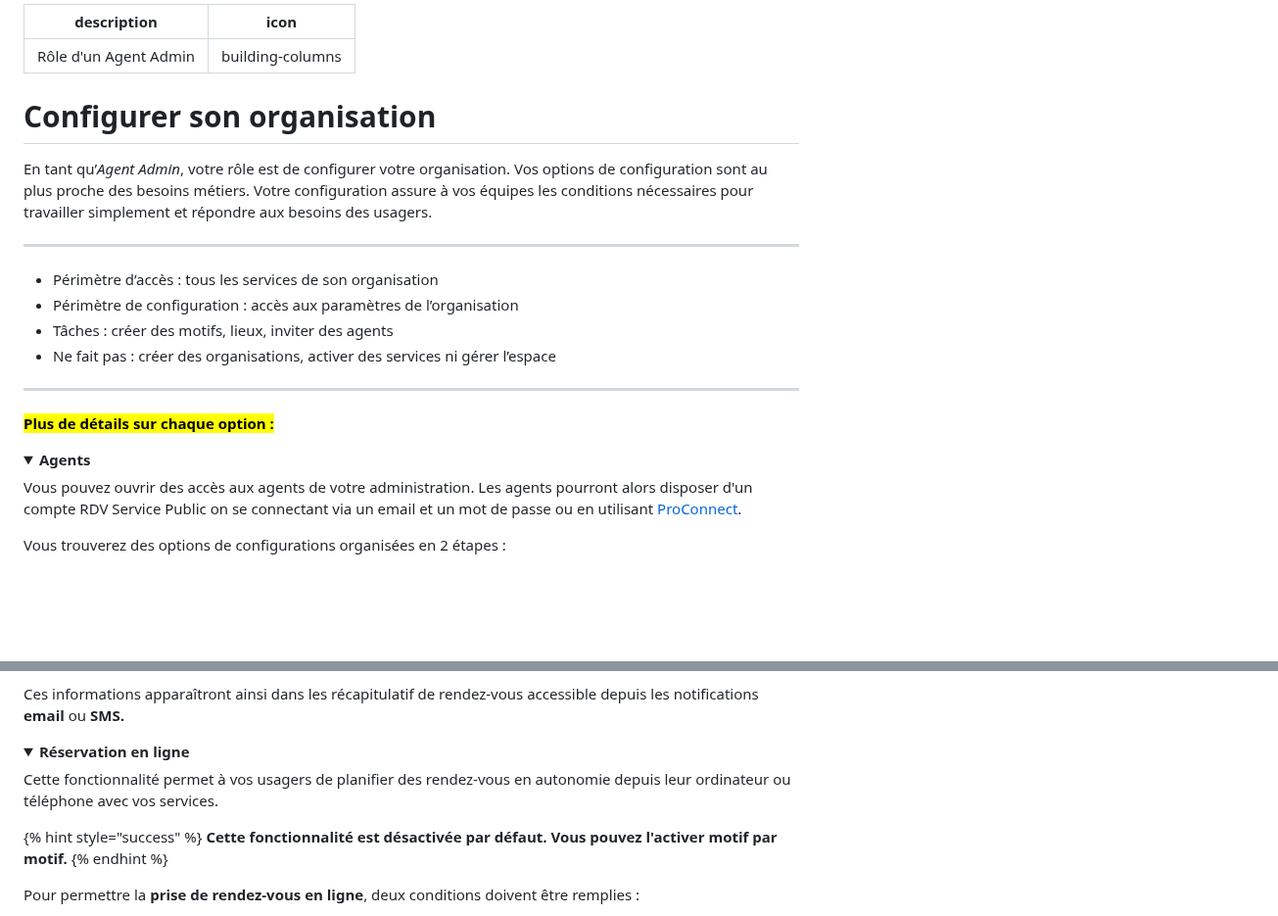
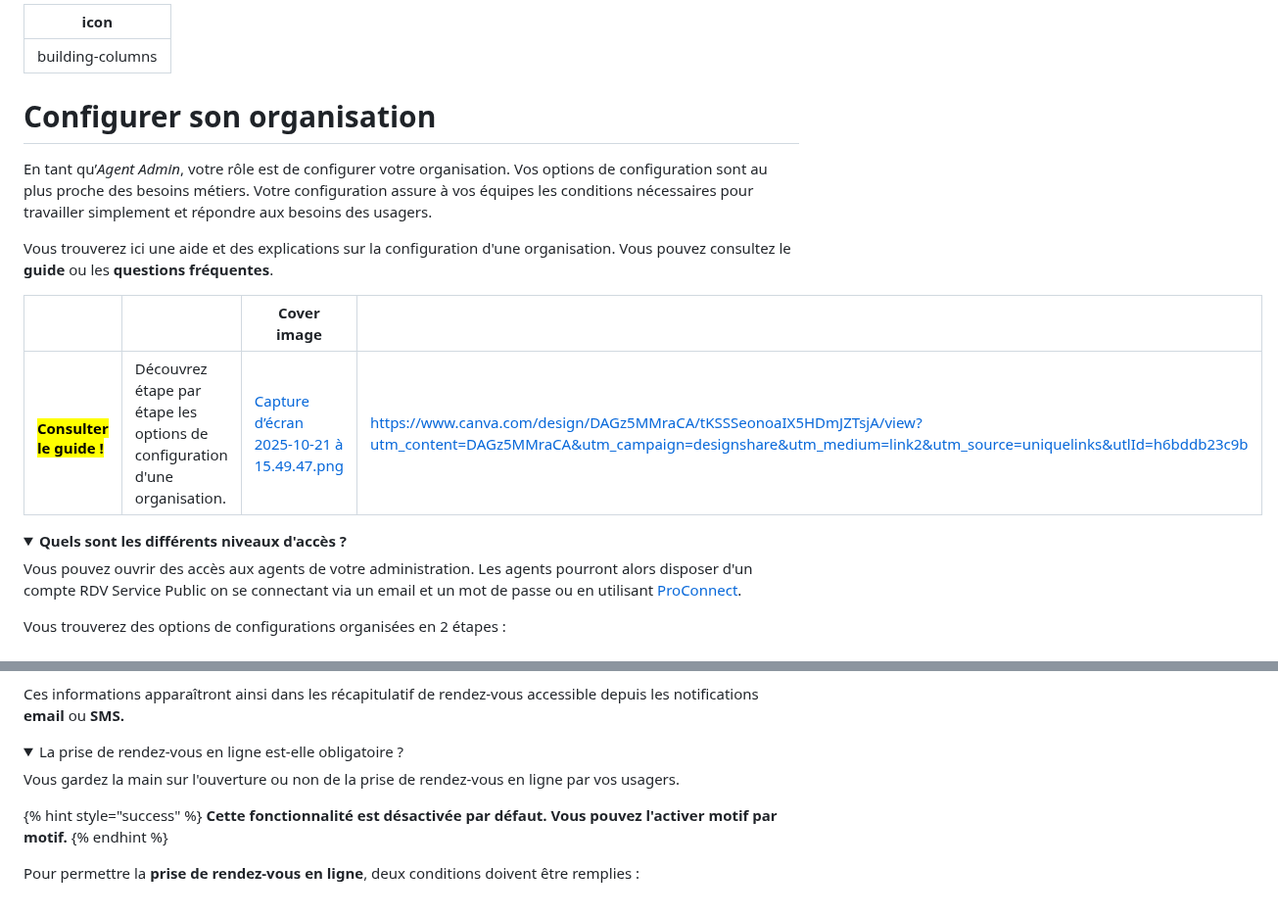
Before and after one commit to rdv-solidarites/rdv-service-public-gitbook, a Markdown page: documentation-utilisateur/configurer-son-organisation.md, 2 parts joined by grey strips. Shown at 98% size. Drawn GitHub-style; folded sections open; blank space fills up the shorter version.

Commit message:
GITBOOK-617: No subject

```diff
--- a/documentation-utilisateur/configurer-son-organisation.md
+++ b/documentation-utilisateur/configurer-son-organisation.md
@@ -1,5 +1,4 @@
 ---
-description: Rôle d'un Agent Admin
 icon: building-columns
 ---
 
@@ -7,20 +6,13 @@ icon: building-columns
 
 En tant qu’_Agent Admin_, votre rôle est de configurer votre organisation. Vos options de configuration sont au plus proche des besoins métiers. Votre configuration assure à vos équipes les conditions nécessaires pour travailler simplement et répondre aux besoins des usagers.
 
-***
+Vous trouverez ici une aide et des explications sur la configuration d'une organisation. Vous pouvez consultez le **guide** ou les **questions fréquentes**.&#x20;
 
-* Périmètre d’accès : tous les services de son organisation&#x20;
-* Périmètre de configuration : accès aux paramètres de l’organisation
-* Tâches : créer des motifs, lieux, inviter des agents&#x20;
-* Ne fait pas : créer des organisations, activer des services ni gérer l’espace
-
-***
-
-<mark style="color:blue;">**Plus de détails sur chaque option :**</mark>&#x20;
+<table data-view="cards"><thead><tr><th></th><th></th><th data-hidden data-card-cover data-type="image">Cover image</th><th data-hidden data-card-target data-type="content-ref"></th></tr></thead><tbody><tr><td><h4><mark style="color:blue;">Consulter le guide !</mark> </h4></td><td>Découvrez étape par étape les options de configuration d'une organisation. </td><td><a href="../.gitbook/assets/Capture d’écran 2025-10-21 à 15.49.47.png">Capture d’écran 2025-10-21 à 15.49.47.png</a></td><td><a href="https://www.canva.com/design/DAGz5MMraCA/tKSSSeonoaIX5HDmJZTsjA/view?utm_content=DAGz5MMraCA&#x26;utm_campaign=designshare&#x26;utm_medium=link2&#x26;utm_source=uniquelinks&#x26;utlId=h6bddb23c9b">https://www.canva.com/design/DAGz5MMraCA/tKSSSeonoaIX5HDmJZTsjA/view?utm_content=DAGz5MMraCA&#x26;utm_campaign=designshare&#x26;utm_medium=link2&#x26;utm_source=uniquelinks&#x26;utlId=h6bddb23c9b</a></td></tr></tbody></table>
 
 <details>
 
-<summary><strong>Agents</strong></summary>
+<summary><strong>Quels sont les différents niveaux d'accès ?</strong> </summary>
 
 Vous pouvez ouvrir des accès aux agents de votre administration. Les agents pourront alors disposer d'un compte RDV Service Public on se connectant via un email et un mot de passe ou en utilisant [ProConnect](https://www.proconnect.gouv.fr).&#x20;
 
@@ -181,9 +113,9 @@ Ces informations apparaîtront ainsi dans les récapitulatif de rendez-vous acce
 
 <details>
 
-<summary><strong>Réservation en ligne</strong></summary>
+<summary>La prise de rendez-vous en ligne est-elle obligatoire ? </summary>
 
-Cette fonctionnalité permet à vos usagers de planifier des rendez-vous en autonomie depuis leur ordinateur ou téléphone avec vos services.&#x20;
+Vous gardez la main sur l'ouverture ou non de la prise de rendez-vous en ligne par vos usagers.&#x20;
 
 {% hint style="success" %}
 **Cette fonctionnalité est désactivée par défaut. Vous pouvez l'activer motif par motif.**&#x20;
```
Also changed, not shown: other parts of documentation-utilisateur/configurer-son-organisation.md (+3 -63 lines), .gitbook/assets/Capture d’écran 2025-10-21 à 15.49.47.png (added).
